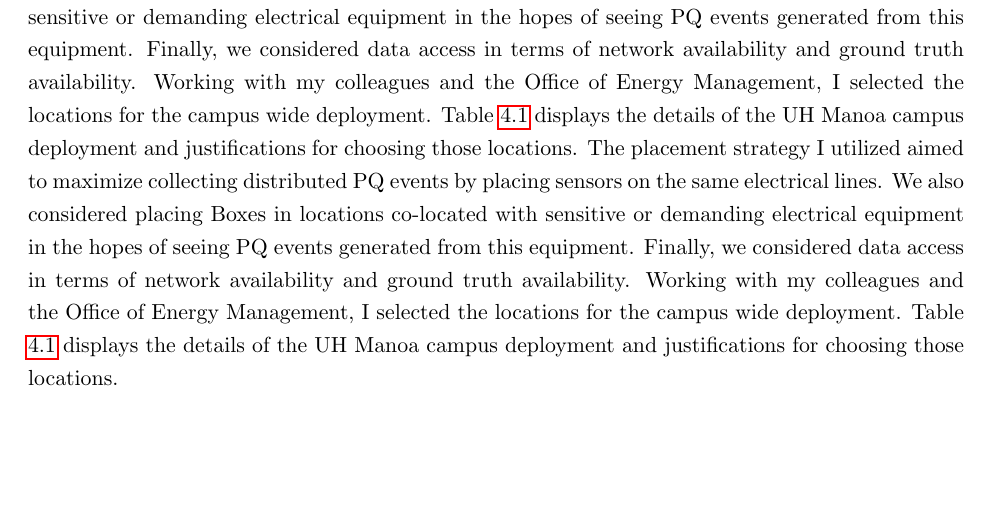
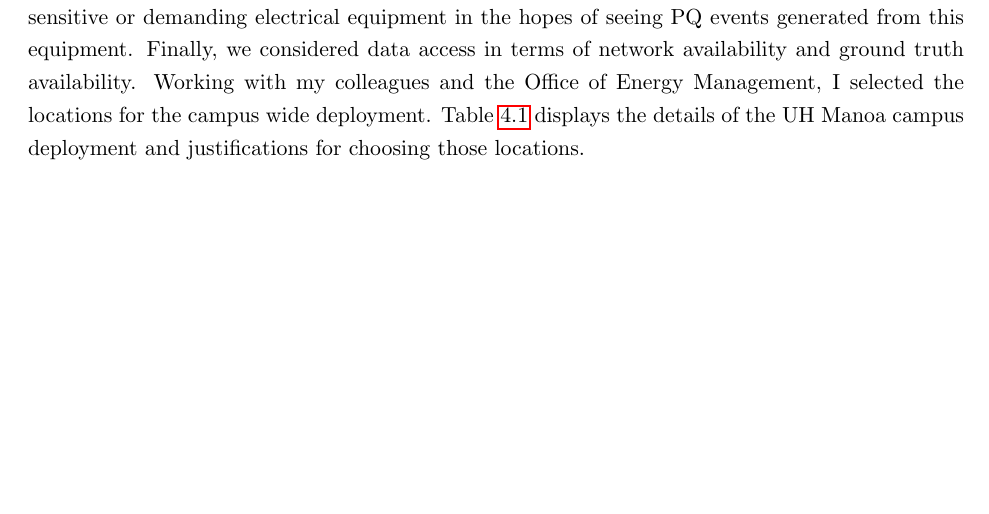
Before and after one commit to anthonyjchriste/dissertation, a LaTeX thesis (src/dissertation-christe.tex, which reads src/evaluation.tex): part of page 102 of 147, cut so that both start at the same text. Compiled offline with pdfLaTeX.

Commit message:
Remove duplicated paragraph.

```diff
--- a/src/evaluation.tex
+++ b/src/evaluation.tex
@@ -9,7 +9,6 @@ Both the OPQ and Lokahi reference implementations were deployed to test sites wh
 \subsection{OPQ Reference Deployment}\label{subsec:opq-reference-deployment}
 Fifteen Laha-compliant OPQ Boxes were deployed over the UH Manoa microgrid during the Summer of 2019.
 
-The placement strategy I utilized aimed to maximize collecting distributed PQ events by placing sensors on the same electrical lines. We also considered placing Boxes in locations co-located with sensitive or demanding electrical equipment in the hopes of seeing PQ events generated from this equipment. Finally, we considered data access in terms of network availability and ground truth availability. Working with my colleagues and the Office of Energy Management, I selected the locations for the campus wide deployment. Table \ref{table:OpqDeployment} displays the details of the UH Manoa campus deployment and justifications for choosing those locations.
 The placement strategy I utilized aimed to maximize collecting distributed PQ events by placing sensors on the same electrical lines. We also considered placing Boxes in locations co-located with sensitive or demanding electrical equipment in the hopes of seeing PQ events generated from this equipment. Finally, we considered data access in terms of network availability and ground truth availability. Working with my colleagues and the Office of Energy Management, I selected the locations for the campus wide deployment. Table \ref{table:OpqDeployment} displays the details of the UH Manoa campus deployment and justifications for choosing those locations.
 
 \begin{table}[H]
```
